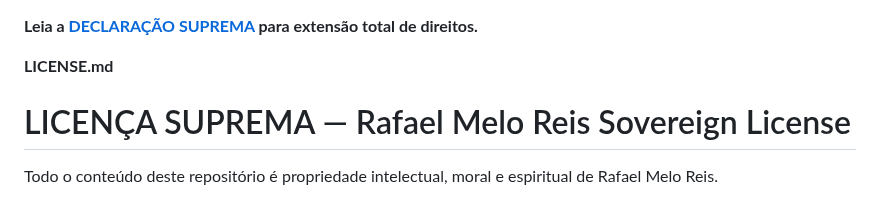
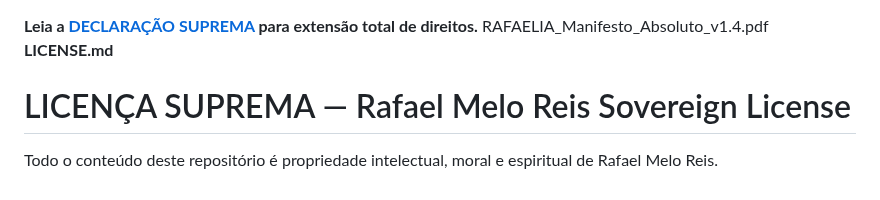
Before and after one commit to rafaelmeloreisnovo/CientiEspiritual, a Markdown page: License.md, the part around the change. GitHub-like rendering.

```diff
--- a/License.md
+++ b/License.md
@@ -1,5 +1,5 @@
 **Leia a [DECLARAÇÃO SUPREMA](./DECLARACAO_SUPREMA.md) para extensão total de direitos.**
-
+RAFAELIA_Manifesto_Absoluto_v1.4.pdf
 **LICENSE.md**
 
 
```
